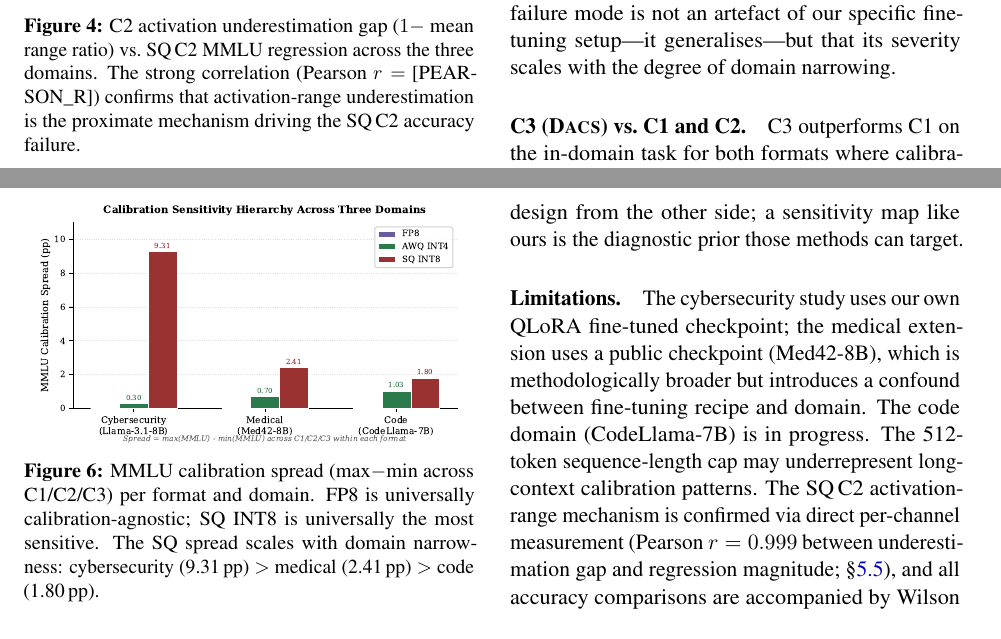
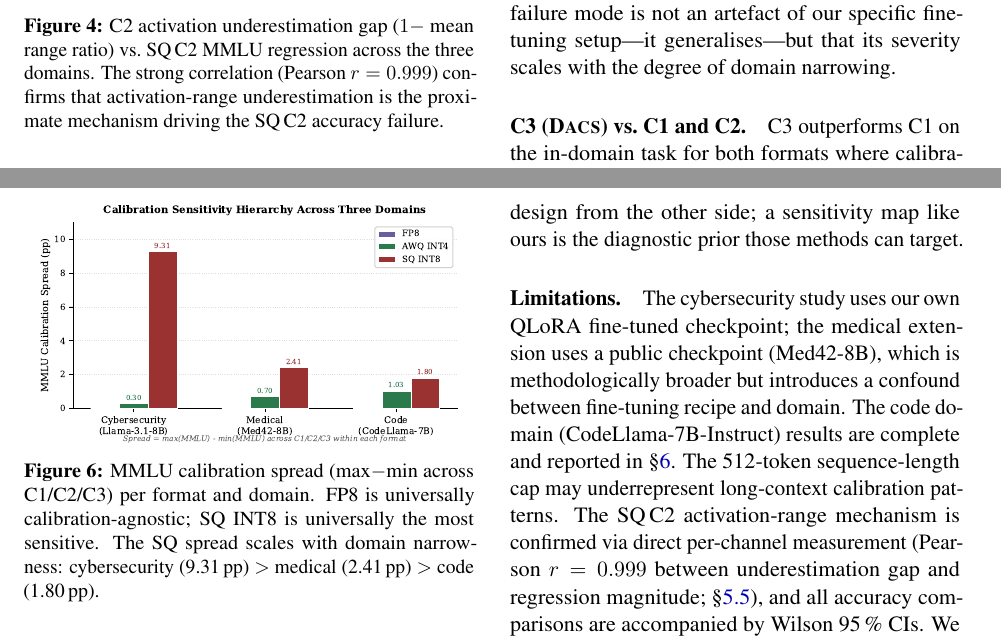
Before and after one commit to DeepankDixit/dacs-emnlp, a LaTeX paper (paper/main.tex): two parts of pages 8 and 10 of 12, joined at a grey line, cut so that both start at the same text. Compiled offline with pdfLaTeX.

Commit message:
Fix remaining placeholder [PEARSON_R] and stale 'code in progress' claim in Limitations

```diff
--- a/paper/main.tex
+++ b/paper/main.tex
@@ -578,7 +578,7 @@ is too syntactically narrow to cover MMLU range).}
 \includegraphics[width=0.96\columnwidth]{fig6_kl_vs_regression.pdf}
 \caption{C2 activation underestimation gap ($1 - $ mean range ratio)
 vs.\ SQ\,C2 MMLU regression across the three domains.  The strong
-correlation (Pearson $r = $ [PEARSON\_R]) confirms that
+correlation (Pearson $r = 0.999$) confirms that
 activation-range underestimation is the proximate mechanism driving
 the SQ\,C2 accuracy failure.}
 \label{fig:gap_vs_regression}
@@ -797,8 +797,8 @@ like ours is the diagnostic prior those methods can target.
 The cybersecurity study uses our own QLoRA fine-tuned checkpoint; the
 medical extension uses a public checkpoint (Med42-8B), which is
 methodologically broader but introduces a confound between
-fine-tuning recipe and domain.  The code domain (CodeLlama-7B) is in
-progress.  The 512-token sequence-length cap may underrepresent
+fine-tuning recipe and domain.  The code domain (CodeLlama-7B-Instruct) results are complete and
+reported in \S\ref{sec:medical}.  The 512-token sequence-length cap may underrepresent
 long-context calibration patterns.  The SQ\,C2 activation-range
 mechanism is confirmed via direct per-channel measurement
 (Pearson $r = 0.999$ between underestimation gap and regression
```
